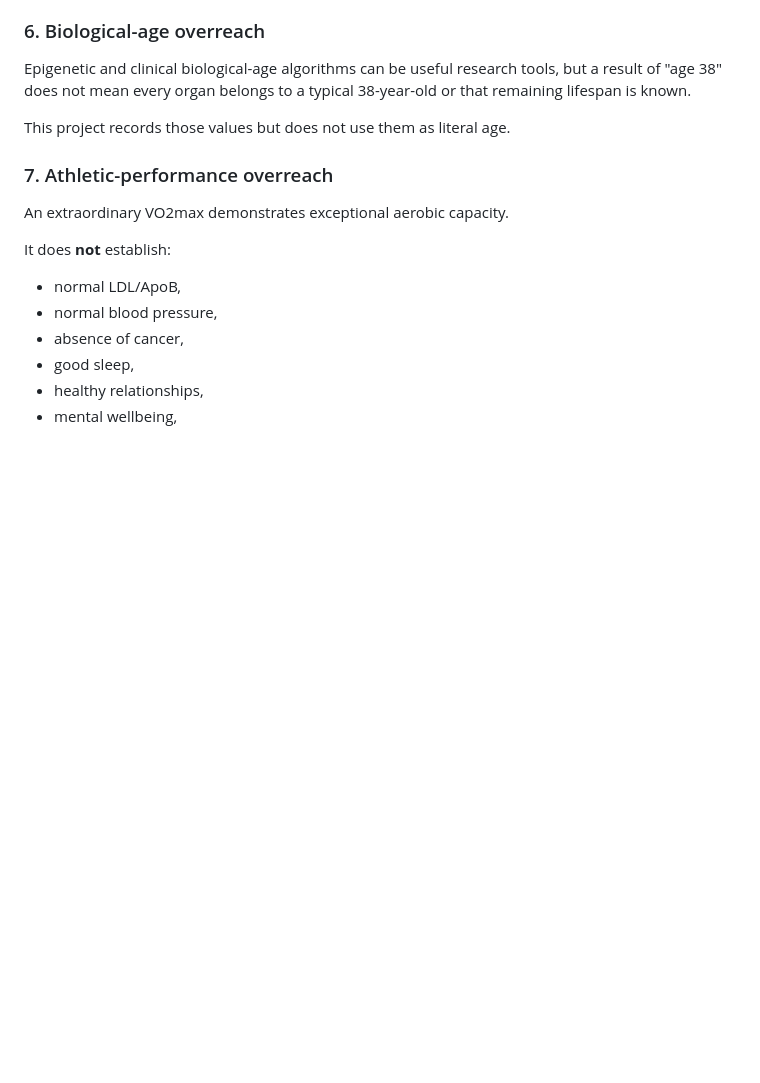
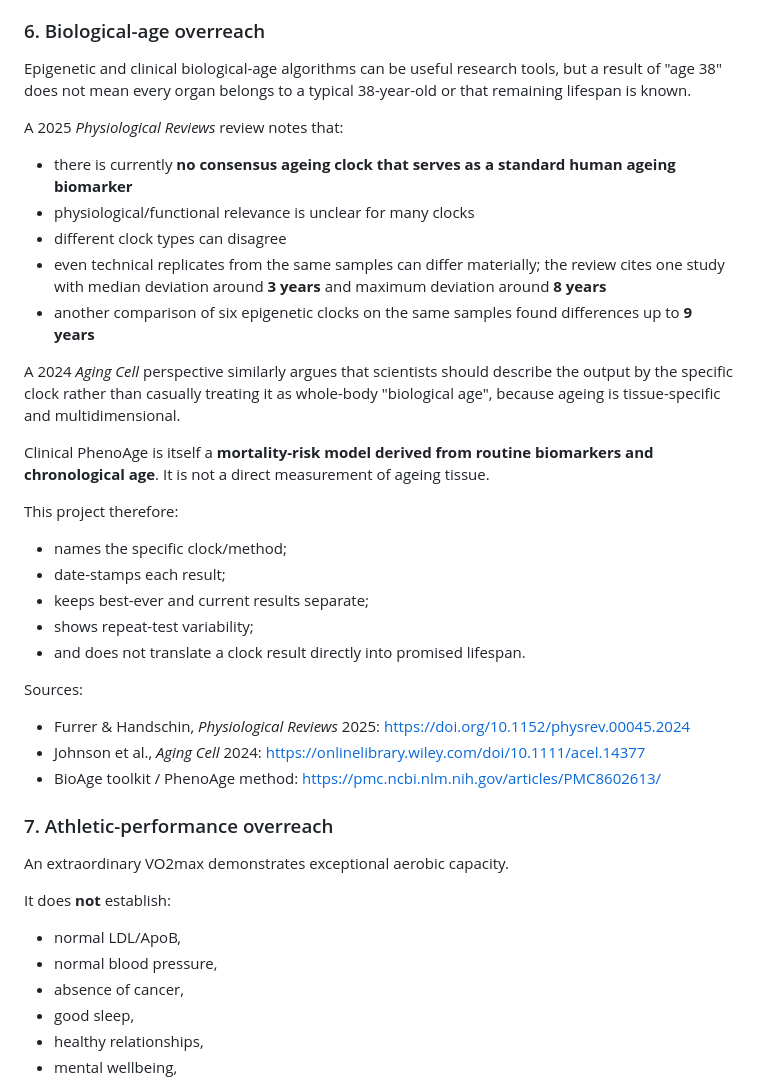
Before and after one commit to joshualparris/HealthiestPeople, a Markdown page: docs/evidence-and-bias.md, the part around the change. GitHub-like rendering; blank space fills up the shorter version.

Commit message:
research: strengthen biological-age clock limitations

```diff
--- a/docs/evidence-and-bias.md
+++ b/docs/evidence-and-bias.md
@@ -186,7 +186,30 @@ A trend is strongest when:
 
 Epigenetic and clinical biological-age algorithms can be useful research tools, but a result of "age 38" does not mean every organ belongs to a typical 38-year-old or that remaining lifespan is known.
 
-This project records those values but does not use them as literal age.
+A 2025 *Physiological Reviews* review notes that:
+
+- there is currently **no consensus ageing clock that serves as a standard human ageing biomarker**
+- physiological/functional relevance is unclear for many clocks
+- different clock types can disagree
+- even technical replicates from the same samples can differ materially; the review cites one study with median deviation around **3 years** and maximum deviation around **8 years**
+- another comparison of six epigenetic clocks on the same samples found differences up to **9 years**
+
+A 2024 *Aging Cell* perspective similarly argues that scientists should describe the output by the specific clock rather than casually treating it as whole-body "biological age", because ageing is tissue-specific and multidimensional.
+
+Clinical PhenoAge is itself a **mortality-risk model derived from routine biomarkers and chronological age**. It is not a direct measurement of ageing tissue.
+
+This project therefore:
+
+- names the specific clock/method;
+- date-stamps each result;
+- keeps best-ever and current results separate;
+- shows repeat-test variability;
+- and does not translate a clock result directly into promised lifespan.
+
+Sources:
+- Furrer & Handschin, *Physiological Reviews* 2025: https://doi.org/10.1152/physrev.00045.2024
+- Johnson et al., *Aging Cell* 2024: https://onlinelibrary.wiley.com/doi/10.1111/acel.14377
+- BioAge toolkit / PhenoAge method: https://pmc.ncbi.nlm.nih.gov/articles/PMC8602613/
 
 ### 7. Athletic-performance overreach
 
```
